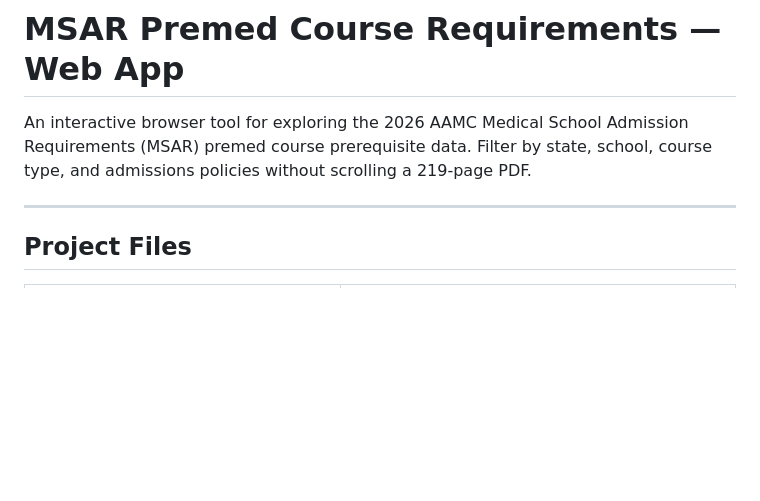
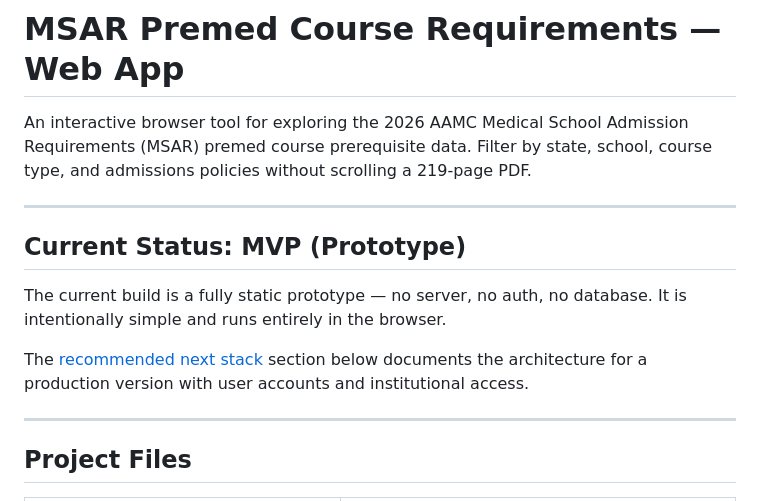
Before and after one commit to kezenekwe/CourseCheckMD, a Markdown page: README.md, the part around one of its changes. GitHub-like rendering; blank space fills up the shorter version.

```diff
--- a/README.md
+++ b/README.md
@@ -1,6 +1,14 @@
 # MSAR Premed Course Requirements — Web App
 
 An interactive browser tool for exploring the 2026 AAMC Medical School Admission Requirements (MSAR) premed course prerequisite data. Filter by state, school, course type, and admissions policies without scrolling a 219-page PDF.
+
+---
+
+## Current Status: MVP (Prototype)
+
+The current build is a fully static prototype — no server, no auth, no database. It is intentionally simple and runs entirely in the browser.
+
+The [recommended next stack](#recommended-next-stack) section below documents the architecture for a production version with user accounts and institutional access.
 
 ---
 
```
Also changed, not shown: other parts of README.md (+47 -0 lines).
